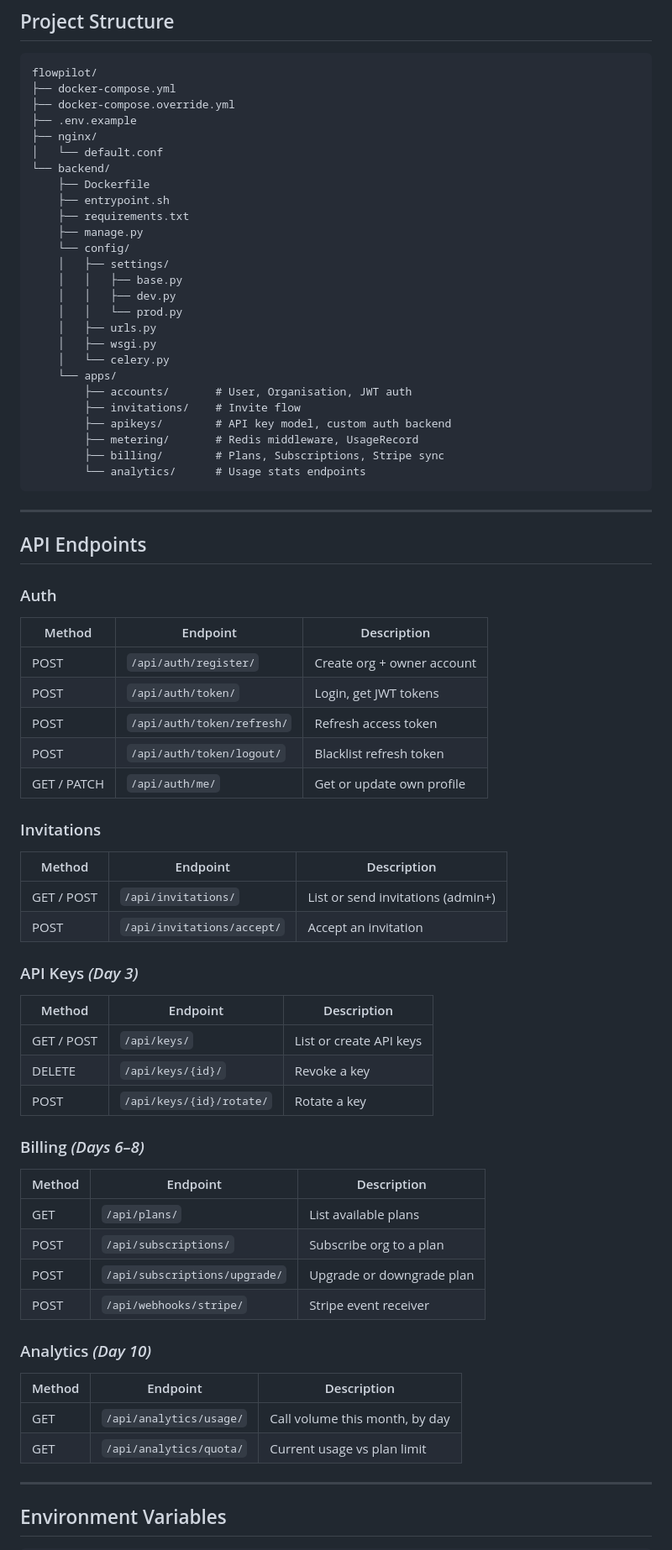
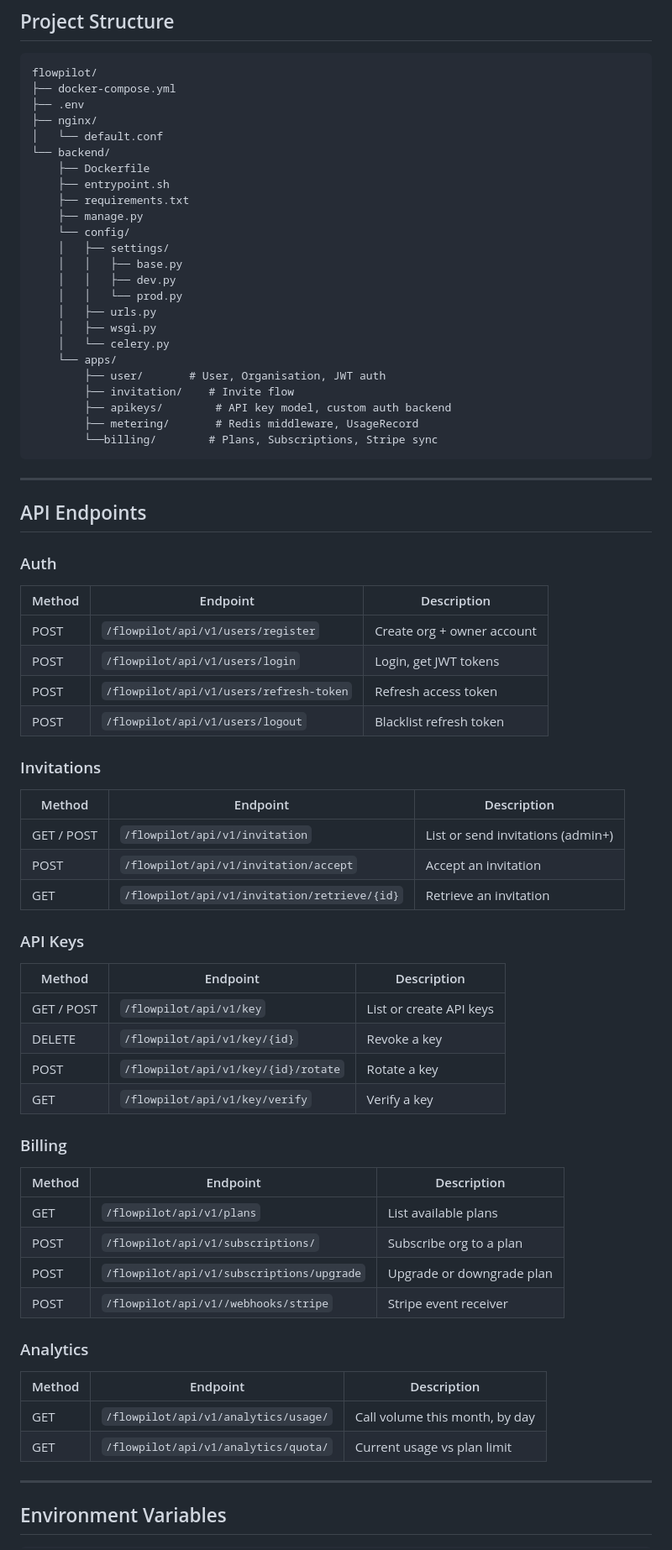
Before and after one commit to mmobeen777/flowpilot, a Markdown page: README.md, the part around the change. Shown at 84% size. Rendered like a GitHub page.

Commit message:
Update API endpoints to include flowpilot prefix

````diff
--- a/README.md
+++ b/README.md
@@ -57,8 +57,7 @@ docker compose exec web python manage.py createsuperuser
 ```
 flowpilot/
 ├── docker-compose.yml
-├── docker-compose.override.yml
-├── .env.example
+├── .env
 ├── nginx/
 │   └── default.conf
 └── backend/
@@ -75,12 +74,11 @@ flowpilot/
     │   ├── wsgi.py
     │   └── celery.py
     └── apps/
-        ├── accounts/       # User, Organisation, JWT auth
-        ├── invitations/    # Invite flow
+        ├── user/       # User, Organisation, JWT auth
+        ├── invitation/    # Invite flow
         ├── apikeys/        # API key model, custom auth backend
         ├── metering/       # Redis middleware, UsageRecord
-        ├── billing/        # Plans, Subscriptions, Stripe sync
-        └── analytics/      # Usage stats endpoints
+        └──billing/        # Plans, Subscriptions, Stripe sync
 ```
 
 ---
@@ -91,42 +89,43 @@ flowpilot/
 
 | Method | Endpoint | Description |
 |--------|----------|-------------|
-| POST | `/api/auth/register/` | Create org + owner account |
-| POST | `/api/auth/token/` | Login, get JWT tokens |
-| POST | `/api/auth/token/refresh/` | Refresh access token |
-| POST | `/api/auth/token/logout/` | Blacklist refresh token |
-| GET / PATCH | `/api/auth/me/` | Get or update own profile |
+| POST | `/flowpilot/api/v1/users/register` | Create org + owner account |
+| POST | `/flowpilot/api/v1/users/login` | Login, get JWT tokens |
+| POST | `/flowpilot/api/v1/users/refresh-token` | Refresh access token |
+| POST | `/flowpilot/api/v1/users/logout` | Blacklist refresh token |
 
 ### Invitations
 
 | Method | Endpoint | Description |
 |--------|----------|-------------|
-| GET / POST | `/api/invitations/` | List or send invitations (admin+) |
-| POST | `/api/invitations/accept/` | Accept an invitation |
+| GET / POST | `/flowpilot/api/v1/invitation` | List or send invitations (admin+) |
+| POST | `/flowpilot/api/v1/invitation/accept` | Accept an invitation |
+| GET | `/flowpilot/api/v1/invitation/retrieve/{id}` | Retrieve an invitation |
 
-### API Keys *(Day 3)*
+### API Keys
 
 | Method | Endpoint | Description |
 |--------|----------|-------------|
-| GET / POST | `/api/keys/` | List or create API keys |
-| DELETE | `/api/keys/{id}/` | Revoke a key |
-| POST | `/api/keys/{id}/rotate/` | Rotate a key |
+| GET / POST | `/flowpilot/api/v1/key` | List or create API keys |
+| DELETE | `/flowpilot/api/v1/key/{id}` | Revoke a key |
+| POST | `/flowpilot/api/v1/key/{id}/rotate` | Rotate a key |
+| GET | `/flowpilot/api/v1/key/verify` | Verify a key |
 
-### Billing *(Days 6–8)*
+### Billing
 
 | Method | Endpoint | Description |
 |--------|----------|-------------|
-| GET | `/api/plans/` | List available plans |
-| POST | `/api/subscriptions/` | Subscribe org to a plan |
-| POST | `/api/subscriptions/upgrade/` | Upgrade or downgrade plan |
-| POST | `/api/webhooks/stripe/` | Stripe event receiver |
+| GET | `/flowpilot/api/v1/plans` | List available plans |
+| POST | `/flowpilot/api/v1/subscriptions/` | Subscribe org to a plan |
+| POST | `/flowpilot/api/v1/subscriptions/upgrade` | Upgrade or downgrade plan |
+| POST | `/flowpilot/api/v1//webhooks/stripe` | Stripe event receiver |
 
-### Analytics *(Day 10)*
+### Analytics
 
 | Method | Endpoint | Description |
 |--------|----------|-------------|
-| GET | `/api/analytics/usage/` | Call volume this month, by day |
-| GET | `/api/analytics/quota/` | Current usage vs plan limit |
+| GET | `/flowpilot/api/v1/analytics/usage/` | Call volume this month, by day |
+| GET | `/flowpilot/api/v1/analytics/quota/` | Current usage vs plan limit |
 
 ---
 
````
